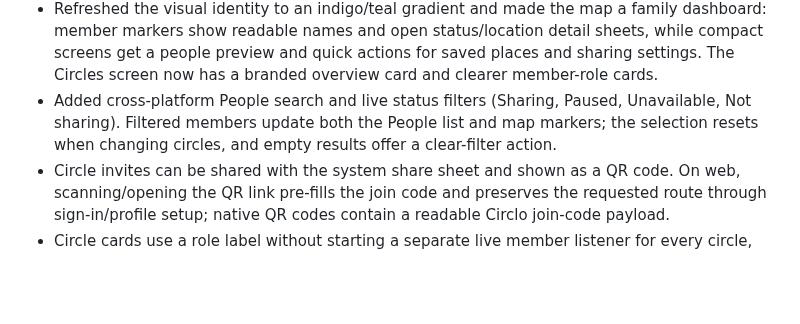
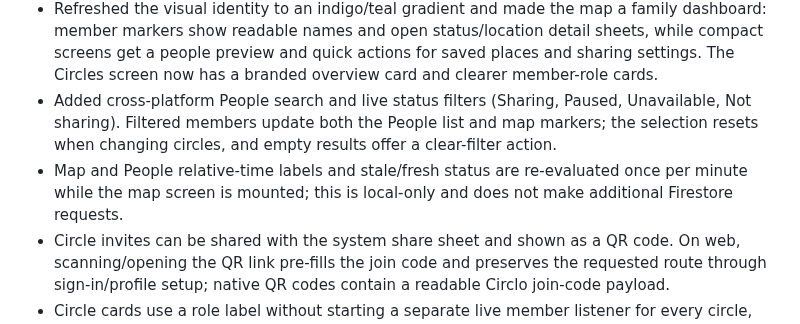
Before and after one commit to muhammadnaumantahir/Circlo, a Markdown page: docs/feature-audit-2026-10-28.md, the part around the change. GitHub-like rendering; blank space fills up the shorter version.

Commit message:
Record automatic map status freshness refresh

```diff
--- a/docs/feature-audit-2026-10-28.md
+++ b/docs/feature-audit-2026-10-28.md
@@ -23,6 +23,7 @@ This audit reflects a static review of the current Flutter source and project re
 - Added premium blue/mint/violet tokens, gradient brand cards, Google action styling and colorful icon chips for circles, places, notifications, history and navigation. Firebase OAuth provider/domain setup is documented, but Console configuration and live sign-in tests remain outstanding.
 - Refreshed the visual identity to an indigo/teal gradient and made the map a family dashboard: member markers show readable names and open status/location detail sheets, while compact screens get a people preview and quick actions for saved places and sharing settings. The Circles screen now has a branded overview card and clearer member-role cards.
 - Added cross-platform People search and live status filters (Sharing, Paused, Unavailable, Not sharing). Filtered members update both the People list and map markers; the selection resets when changing circles, and empty results offer a clear-filter action.
+- Map and People relative-time labels and stale/fresh status are re-evaluated once per minute while the map screen is mounted; this is local-only and does not make additional Firestore requests.
 - Circle invites can be shared with the system share sheet and shown as a QR code. On web, scanning/opening the QR link pre-fills the join code and preserves the requested route through sign-in/profile setup; native QR codes contain a readable Circlo join-code payload.
 - Circle cards use a role label without starting a separate live member listener for every circle, avoiding extra reads.
 - The sharing screen shows tracking state, the last successful location sync, flags syncs older than 10 minutes, and offers retry.
```
